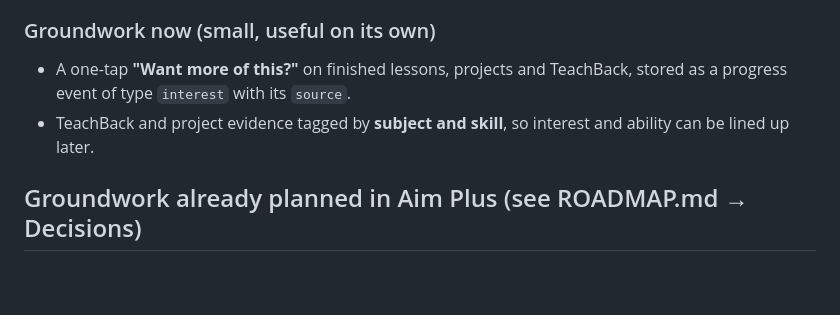
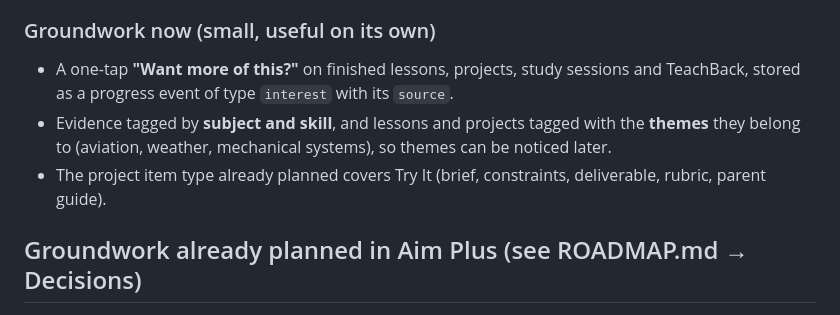
Before and after one commit to JoshuaM1776-spec/AIm, a Markdown page: docs/HOMESCHOOL.md, the part around one of its changes. GitHub-like rendering; blank space fills up the shorter version.

```diff
--- a/docs/HOMESCHOOL.md
+++ b/docs/HOMESCHOOL.md
@@ -493,8 +511,9 @@ When Pathways shows a possible fit, the student can choose **Explore this path**
 
 ### Groundwork now (small, useful on its own)
 
-- A one-tap **"Want more of this?"** on finished lessons, projects and TeachBack, stored as a progress event of type `interest` with its `source`.
-- TeachBack and project evidence tagged by **subject and skill**, so interest and ability can be lined up later.
+- A one-tap **"Want more of this?"** on finished lessons, projects, study sessions and TeachBack, stored as a progress event of type `interest` with its `source`.
+- Evidence tagged by **subject and skill**, and lessons and projects tagged with the **themes** they belong to (aviation, weather, mechanical systems), so themes can be noticed later.
+- The project item type already planned covers Try It (brief, constraints, deliverable, rubric, parent guide).
 
 ## Groundwork already planned in Aim Plus (see ROADMAP.md → Decisions)
 
```
Also changed, not shown: other parts of docs/HOMESCHOOL.md (+66 -48 lines), docs/ROADMAP.md (+12 -13 lines).
